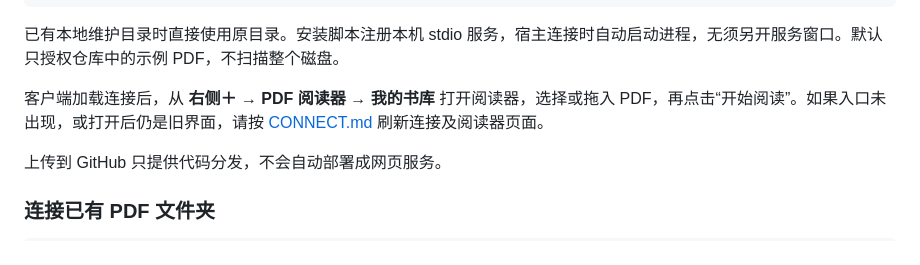
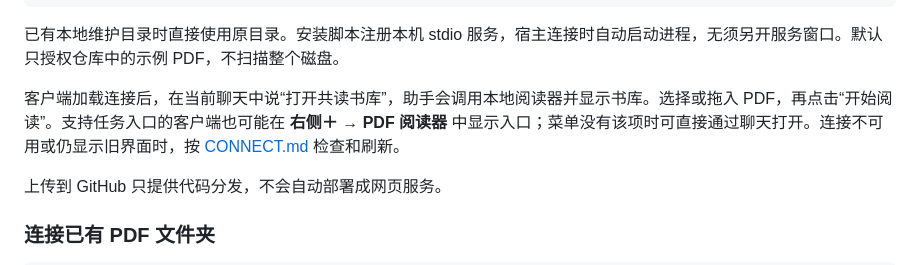
Before and after one commit to yuanj8699/gongdu-pdf-reader, a Markdown page: README.md, the part around the change. Drawn GitHub-style.

```diff
--- a/README.md
+++ b/README.md
@@ -42,7 +42,7 @@ npm run build
 
 已有本地维护目录时直接使用原目录。安装脚本注册本机 stdio 服务，宿主连接时自动启动进程，无须另开服务窗口。默认只授权仓库中的示例 PDF，不扫描整个磁盘。
 
-客户端加载连接后，从 **右侧＋ → PDF 阅读器 → 我的书库** 打开阅读器，选择或拖入 PDF，再点击“开始阅读”。如果入口未出现，或打开后仍是旧界面，请按 [CONNECT.md](CONNECT.md) 刷新连接及阅读器页面。
+客户端加载连接后，在当前聊天中说“打开共读书库”，助手会调用本地阅读器并显示书库。选择或拖入 PDF，再点击“开始阅读”。支持任务入口的客户端也可能在 **右侧＋ → PDF 阅读器** 中显示入口；菜单没有该项时可直接通过聊天打开。连接不可用或仍显示旧界面时，按 [CONNECT.md](CONNECT.md) 检查和刷新。
 
 上传到 GitHub 只提供代码分发，不会自动部署成网页服务。
 
```
Also changed, not shown: CONNECT.md (+7 -5 lines).
